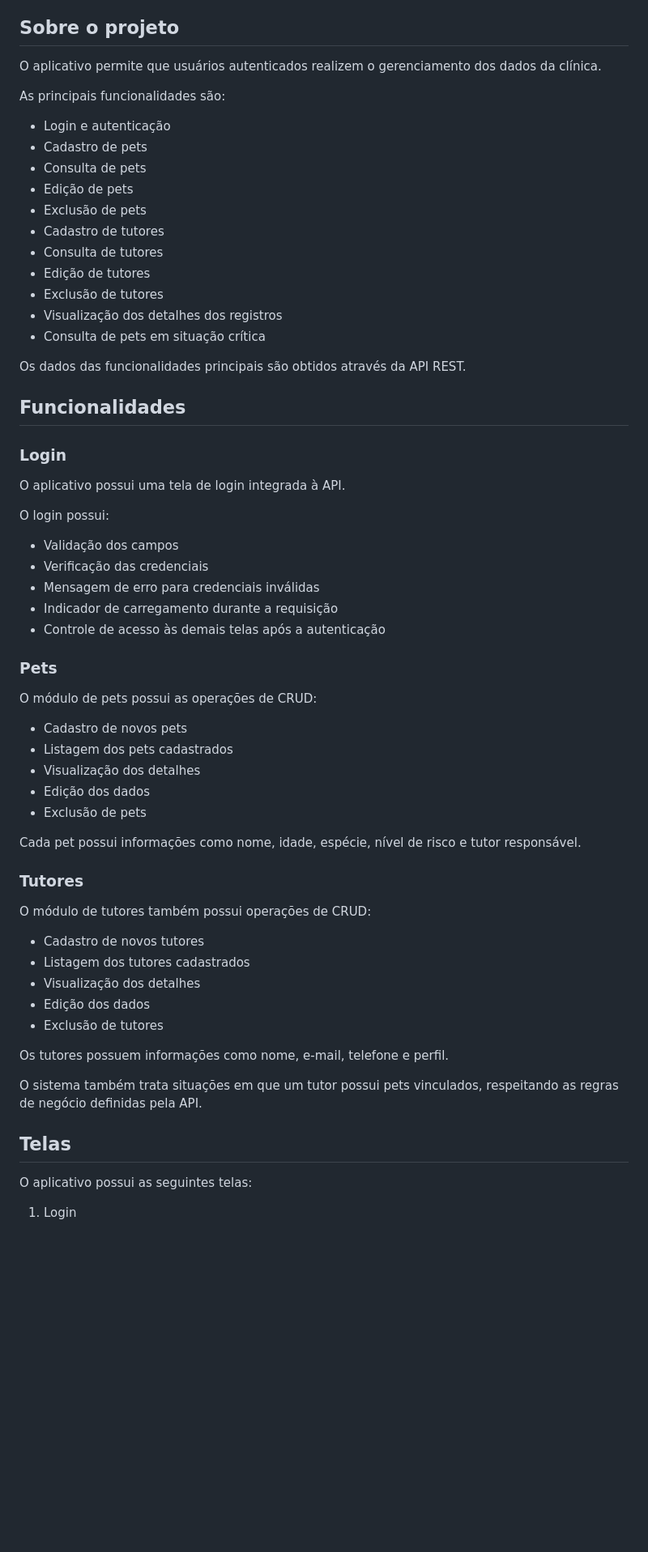
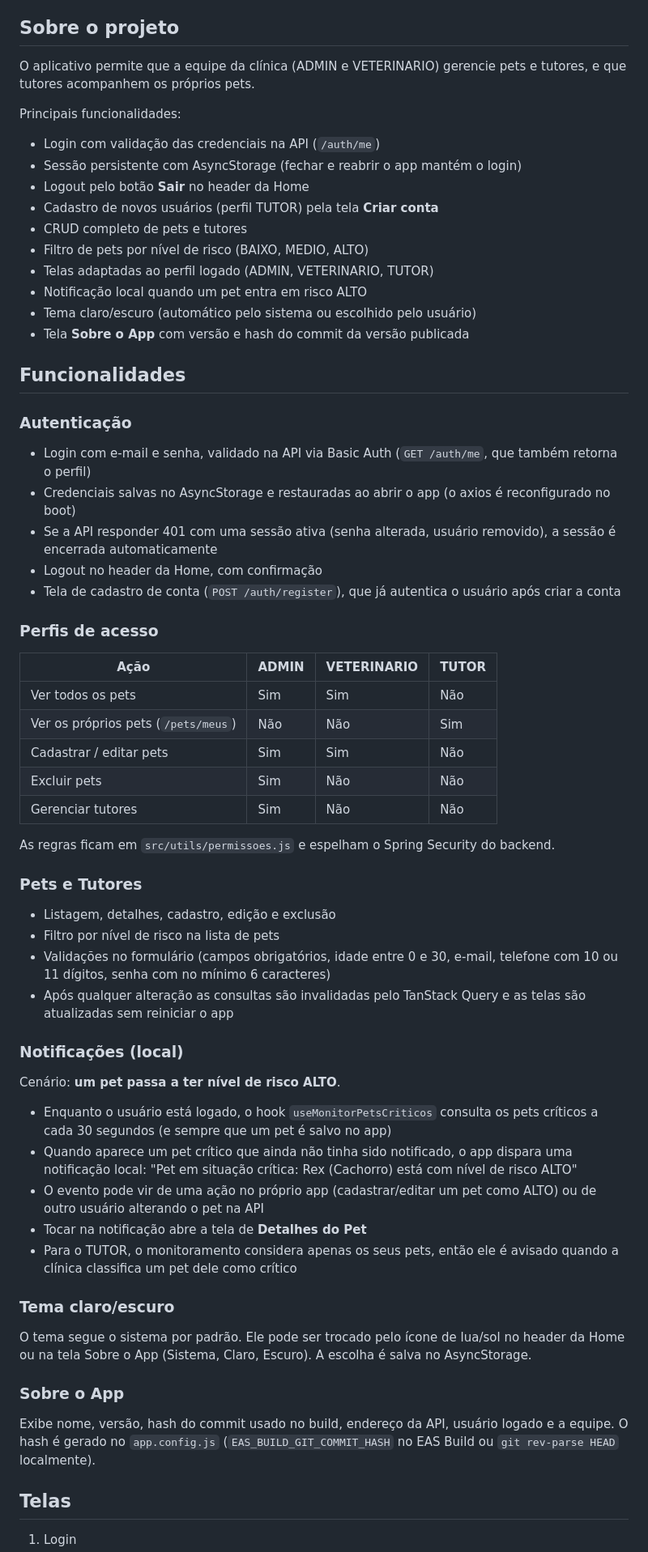
Before and after one commit to FelipeAugusto99/SP01MOBILE-SUPERNOVA-VET, a Markdown page: README.md, the part around one of its changes. Shown at 81% size. GitHub-like rendering; blank space fills up the shorter version.

Commit message:
docs: atualiza README com as funcionalidades da Sprint 4

```diff
--- a/README.md
+++ b/README.md
@@ -6,66 +6,68 @@ O projeto faz parte do sistema SuperNova VET e possui integração com uma API R
 
 ## Sobre o projeto
 
-O aplicativo permite que usuários autenticados realizem o gerenciamento dos dados da clínica.
+O aplicativo permite que a equipe da clínica (ADMIN e VETERINARIO) gerencie pets e tutores, e que tutores acompanhem os próprios pets.
 
-As principais funcionalidades são:
+Principais funcionalidades:
 
-- Login e autenticação
-- Cadastro de pets
-- Consulta de pets
-- Edição de pets
-- Exclusão de pets
-- Cadastro de tutores
-- Consulta de tutores
-- Edição de tutores
-- Exclusão de tutores
-- Visualização dos detalhes dos registros
-- Consulta de pets em situação crítica
-
-Os dados das funcionalidades principais são obtidos através da API REST.
+- Login com validação das credenciais na API (`/auth/me`)
+- Sessão persistente com AsyncStorage (fechar e reabrir o app mantém o login)
+- Logout pelo botão **Sair** no header da Home
+- Cadastro de novos usuários (perfil TUTOR) pela tela **Criar conta**
+- CRUD completo de pets e tutores
+- Filtro de pets por nível de risco (BAIXO, MEDIO, ALTO)
+- Telas adaptadas ao perfil logado (ADMIN, VETERINARIO, TUTOR)
+- Notificação local quando um pet entra em risco ALTO
+- Tema claro/escuro (automático pelo sistema ou escolhido pelo usuário)
+- Tela **Sobre o App** com versão e hash do commit da versão publicada
 
 ## Funcionalidades
 
-### Login
+### Autenticação
 
-O aplicativo possui uma tela de login integrada à API.
+- Login com e-mail e senha, validado na API via Basic Auth (`GET /auth/me`, que também retorna o perfil)
+- Credenciais salvas no AsyncStorage e restauradas ao abrir o app (o axios é reconfigurado no boot)
+- Se a API responder 401 com uma sessão ativa (senha alterada, usuário removido), a sessão é encerrada automaticamente
+- Logout no header da Home, com confirmação
+- Tela de cadastro de conta (`POST /auth/register`), que já autentica o usuário após criar a conta
 
-O login possui:
+### Perfis de acesso
 
-- Validação dos campos
-- Verificação das credenciais
-- Mensagem de erro para credenciais inválidas
-- Indicador de carregamento durante a requisição
-- Controle de acesso às demais telas após a autenticação
+| Ação | ADMIN | VETERINARIO | TUTOR |
+| --- | --- | --- | --- |
+| Ver todos os pets | Sim | Sim | Não |
+| Ver os próprios pets (`/pets/meus`) | Não | Não | Sim |
+| Cadastrar / editar pets | Sim | Sim | Não |
+| Excluir pets | Sim | Não | Não |
+| Gerenciar tutores | Sim | Não | Não |
 
-### Pets
+As regras ficam em `src/utils/permissoes.js` e espelham o Spring Security do backend.
 
-O módulo de pets possui as operações de CRUD:
+### Pets e Tutores
 
-- Cadastro de novos pets
-- Listagem dos pets cadastrados
-- Visualização dos detalhes
-- Edição dos dados
-- Exclusão de pets
+- Listagem, detalhes, cadastro, edição e exclusão
+- Filtro por nível de risco na lista de pets
+- Validações no formulário (campos obrigatórios, idade entre 0 e 30, e-mail, telefone com 10 ou 11 dígitos, senha com no mínimo 6 caracteres)
+- Após qualquer alteração as consultas são invalidadas pelo TanStack Query e as telas são atualizadas sem reiniciar o app
 
-Cada pet possui informações como nome, idade, espécie, nível de risco e tutor responsável.
+### Notificações (local)
 
-### Tutores
+Cenário: **um pet passa a ter nível de risco ALTO**.
 
-O módulo de tutores também possui operações de CRUD:
+- Enquanto o usuário está logado, o hook `useMonitorPetsCriticos` consulta os pets críticos a cada 30 segundos (e sempre que um pet é salvo no app)
+- Quando aparece um pet crítico que ainda não tinha sido notificado, o app dispara uma notificação local: "Pet em situação crítica: Rex (Cachorro) está com nível de risco ALTO"
+- O evento pode vir de uma ação no próprio app (cadastrar/editar um pet como ALTO) ou de outro usuário alterando o pet na API
+- Tocar na notificação abre a tela de **Detalhes do Pet**
+- Para o TUTOR, o monitoramento considera apenas os seus pets, então ele é avisado quando a clínica classifica um pet dele como crítico
 
-- Cadastro de novos tutores
-- Listagem dos tutores cadastrados
-- Visualização dos detalhes
-- Edição dos dados
-- Exclusão de tutores
+### Tema claro/escuro
 
-Os tutores possuem informações como nome, e-mail, telefone e perfil.
+O tema segue o sistema por padrão. Ele pode ser trocado pelo ícone de lua/sol no header da Home ou na tela Sobre o App (Sistema, Claro, Escuro). A escolha é salva no AsyncStorage.
 
-O sistema também trata situações em que um tutor possui pets vinculados, respeitando as regras de negócio definidas pela API.
+### Sobre o App
+
+Exibe nome, versão, hash do commit usado no build, endereço da API, usuário logado e a equipe. O hash é gerado no `app.config.js` (`EAS_BUILD_GIT_COMMIT_HASH` no EAS Build ou `git rev-parse HEAD` localmente).
 
 ## Telas
 
-O aplicativo possui as seguintes telas:
-
 1. Login
```
Also changed, not shown: other parts of README.md (+66 -59 lines).
